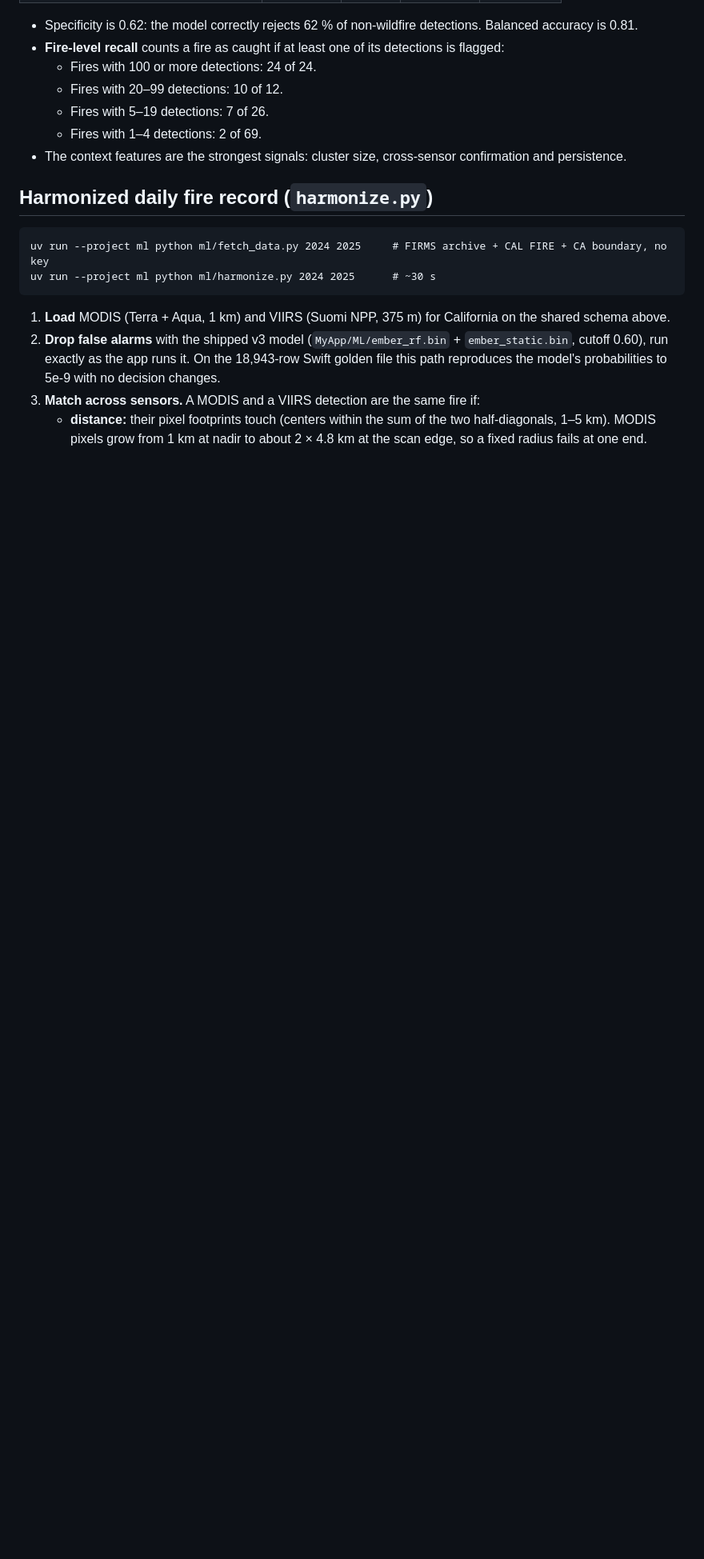
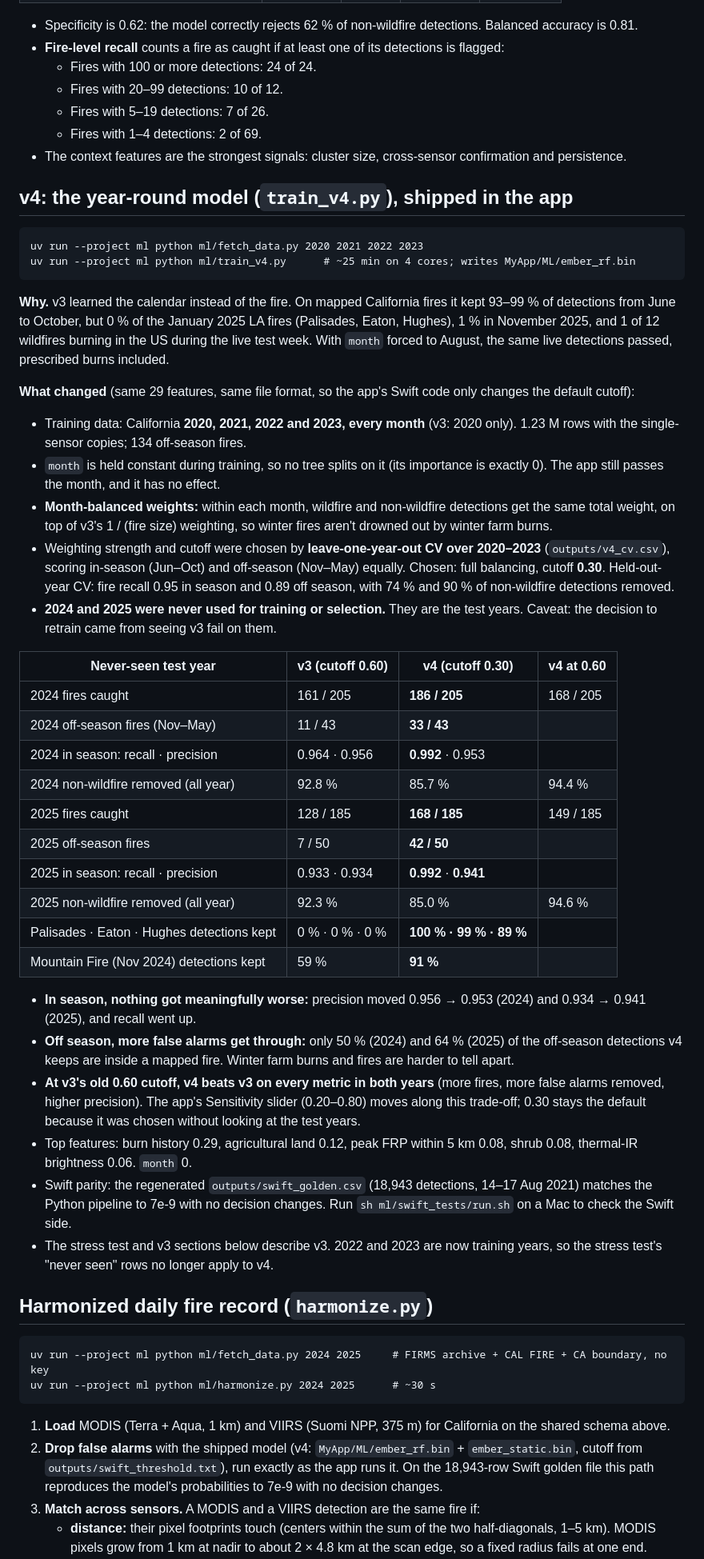
Before and after one commit to rishabreddy0809/Ember_Wildfires, a Markdown page: ml/README.md, the part around one of its changes. Shown at 80% size. GitHub-like rendering; blank space fills up the shorter version.

````diff
--- a/ml/README.md
+++ b/ml/README.md
@@ -46,6 +47,57 @@ uv run --project ml python ml/train_rf.py     # ~90 s; writes ml/outputs/results
 - The context features are the strongest signals: cluster size, cross-sensor confirmation and
   persistence.
 
+## v4: the year-round model (`train_v4.py`), shipped in the app
+
+```
+uv run --project ml python ml/fetch_data.py 2020 2021 2022 2023
+uv run --project ml python ml/train_v4.py      # ~25 min on 4 cores; writes MyApp/ML/ember_rf.bin
+```
+
+**Why.** v3 learned the calendar instead of the fire. On mapped California fires it kept 93–99 % of detections from
+June to October, but 0 % of the January 2025 LA fires (Palisades, Eaton, Hughes), 1 % in November 2025, and 1 of 12
+wildfires burning in the US during the live test week. With `month` forced to August, the same live detections passed,
+prescribed burns included.
+
+**What changed** (same 29 features, same file format, so the app's Swift code only changes the default cutoff):
+- Training data: California **2020, 2021, 2022 and 2023, every month** (v3: 2020 only). 1.23 M rows with the
+  single-sensor copies; 134 off-season fires.
+- `month` is held constant during training, so no tree splits on it (its importance is exactly 0). The app still
+  passes the month, and it has no effect.
+- **Month-balanced weights:** within each month, wildfire and non-wildfire detections get the same total weight, on top
+  of v3's 1 / (fire size) weighting, so winter fires aren't drowned out by winter farm burns.
+- Weighting strength and cutoff were chosen by **leave-one-year-out CV over 2020–2023** (`outputs/v4_cv.csv`), scoring
+  in-season (Jun–Oct) and off-season (Nov–May) equally. Chosen: full balancing, cutoff **0.30**. Held-out-year CV: fire
+  recall 0.95 in season and 0.89 off season, with 74 % and 90 % of non-wildfire detections removed.
+- **2024 and 2025 were never used for training or selection.** They are the test years. Caveat: the decision to
+  retrain came from seeing v3 fail on them.
+
+| Never-seen test year | v3 (cutoff 0.60) | **v4 (cutoff 0.30)** | v4 at 0.60 |
+|---|---|---|---|
+| 2024 fires caught | 161 / 205 | **186 / 205** | 168 / 205 |
+| 2024 off-season fires (Nov–May) | 11 / 43 | **33 / 43** | |
+| 2024 in season: recall · precision | 0.964 · 0.956 | **0.992** · 0.953 | |
+| 2024 non-wildfire removed (all year) | 92.8 % | 85.7 % | 94.4 % |
+| 2025 fires caught | 128 / 185 | **168 / 185** | 149 / 185 |
+| 2025 off-season fires | 7 / 50 | **42 / 50** | |
+| 2025 in season: recall · precision | 0.933 · 0.934 | **0.992** · **0.941** | |
+| 2025 non-wildfire removed (all year) | 92.3 % | 85.0 % | 94.6 % |
+| Palisades · Eaton · Hughes detections kept | 0 % · 0 % · 0 % | **100 % · 99 % · 89 %** | |
+| Mountain Fire (Nov 2024) detections kept | 59 % | **91 %** | |
+
+- **In season, nothing got meaningfully worse:** precision moved 0.956 → 0.953 (2024) and 0.934 → 0.941 (2025), and recall went up.
+- **Off season, more false alarms get through:** only 50 % (2024) and 64 % (2025) of the off-season detections v4 keeps
+  are inside a mapped fire. Winter farm burns and fires are harder to tell apart.
+- **At v3's old 0.60 cutoff, v4 beats v3 on every metric in both years** (more fires, more false alarms removed, higher
+  precision). The app's Sensitivity slider (0.20–0.80) moves along this trade-off; 0.30 stays the default because it
+  was chosen without looking at the test years.
+- Top features: burn history 0.29, agricultural land 0.12, peak FRP within 5 km 0.08, shrub 0.08, thermal-IR
+  brightness 0.06. `month` 0.
+- Swift parity: the regenerated `outputs/swift_golden.csv` (18,943 detections, 14–17 Aug 2021) matches the Python
+  pipeline to 7e-9 with no decision changes. Run `sh ml/swift_tests/run.sh` on a Mac to check the Swift side.
+- The stress test and v3 sections below describe v3. 2022 and 2023 are now training years, so the stress test's
+  "never seen" rows no longer apply to v4.
+
 ## Harmonized daily fire record (`harmonize.py`)
 
 ```
@@ -54,9 +106,9 @@ uv run --project ml python ml/harmonize.py 2024 2025      # ~30 s
 ```
 
 1. **Load** MODIS (Terra + Aqua, 1 km) and VIIRS (Suomi NPP, 375 m) for California on the shared schema above.
-2. **Drop false alarms** with the shipped v3 model (`MyApp/ML/ember_rf.bin` + `ember_static.bin`, cutoff 0.60),
-   run exactly as the app runs it. On the 18,943-row Swift golden file this path reproduces the model's
-   probabilities to 5e-9 with no decision changes.
+2. **Drop false alarms** with the shipped model (v4: `MyApp/ML/ember_rf.bin` + `ember_static.bin`, cutoff from
+   `outputs/swift_threshold.txt`), run exactly as the app runs it. On the 18,943-row Swift golden file this path
+   reproduces the model's probabilities to 7e-9 with no decision changes.
 3. **Match across sensors.** A MODIS and a VIIRS detection are the same fire if:
    - **distance:** their pixel footprints touch (centers within the sum of the two half-diagonals, 1–5 km).
      MODIS pixels grow from 1 km at nadir to about 2 × 4.8 km at the scan edge, so a fixed radius fails at one end.
````
Also changed, not shown: other parts of ml/README.md (+45 -44 lines), README.md (+45 -14 lines), docs/screenshots/calendar.png, docs/screenshots/hero.jpg, website/img/agreement.png, website/img/park_fire.png, 12 other files.
